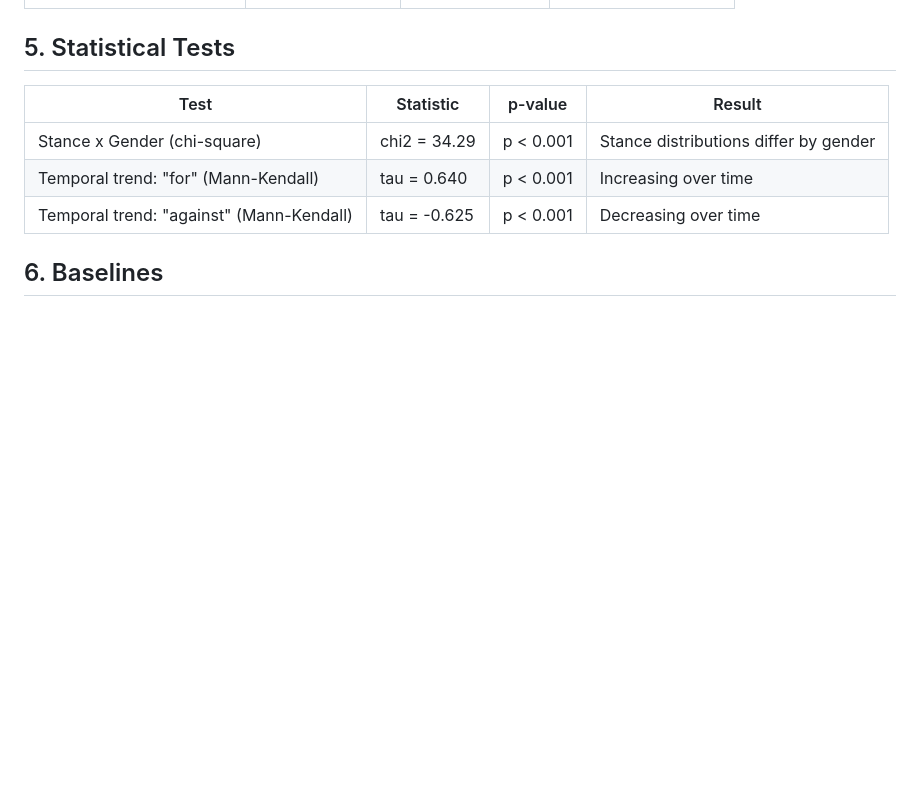
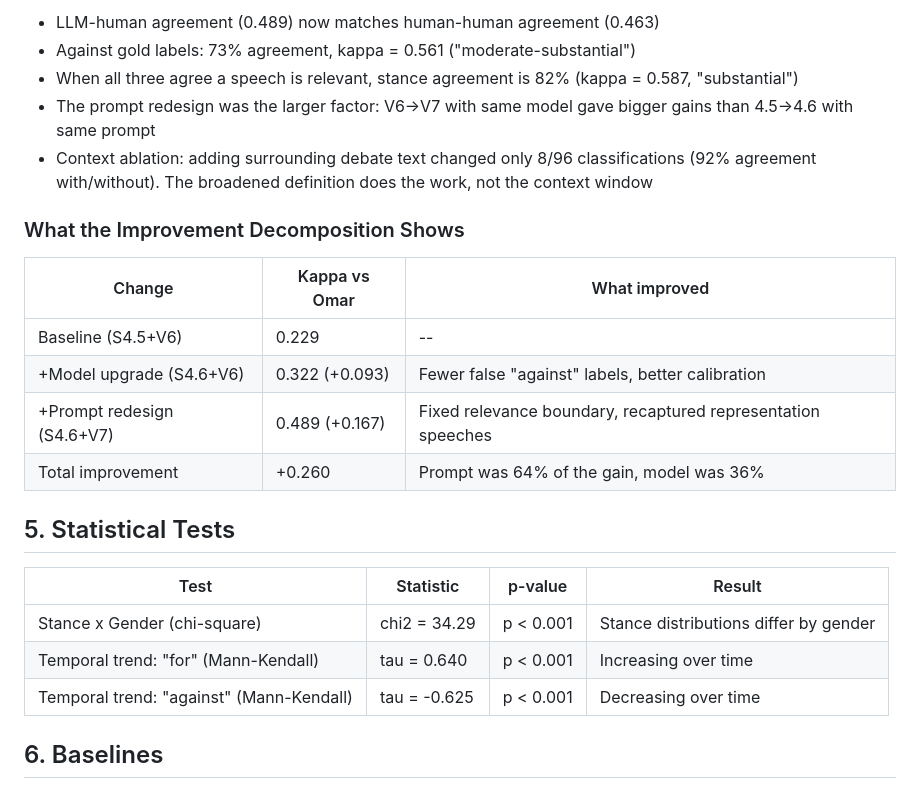
Before and after one commit to omarkhursheed/hansard-nlp-explorer, a Markdown page: outputs/experiments/slide_points.md, the part around one of its changes. GitHub-like rendering; blank space fills up the shorter version.

```diff
--- a/outputs/experiments/slide_points.md
+++ b/outputs/experiments/slide_points.md
@@ -72,3 +85,17 @@
+- LLM-human agreement (0.489) now matches human-human agreement (0.463)
+- Against gold labels: 73% agreement, kappa = 0.561 ("moderate-substantial")
+- When all three agree a speech is relevant, stance agreement is 82% (kappa = 0.587, "substantial")
+- The prompt redesign was the larger factor: V6->V7 with same model gave bigger gains than 4.5->4.6 with same prompt
+- Context ablation: adding surrounding debate text changed only 8/96 classifications (92% agreement with/without). The broadened definition does the work, not the context window
+
+### What the Improvement Decomposition Shows
+
+| Change | Kappa vs Omar | What improved |
+|--------|---------------|---------------|
+| Baseline (S4.5+V6) | 0.229 | -- |
+| +Model upgrade (S4.6+V6) | 0.322 (+0.093) | Fewer false "against" labels, better calibration |
+| +Prompt redesign (S4.6+V7) | 0.489 (+0.167) | Fixed relevance boundary, recaptured representation speeches |
+| Total improvement | +0.260 | Prompt was 64% of the gain, model was 36% |
 
 ## 5. Statistical Tests
 
```
Also changed, not shown: other parts of outputs/experiments/slide_points.md (+36 -23 lines).
